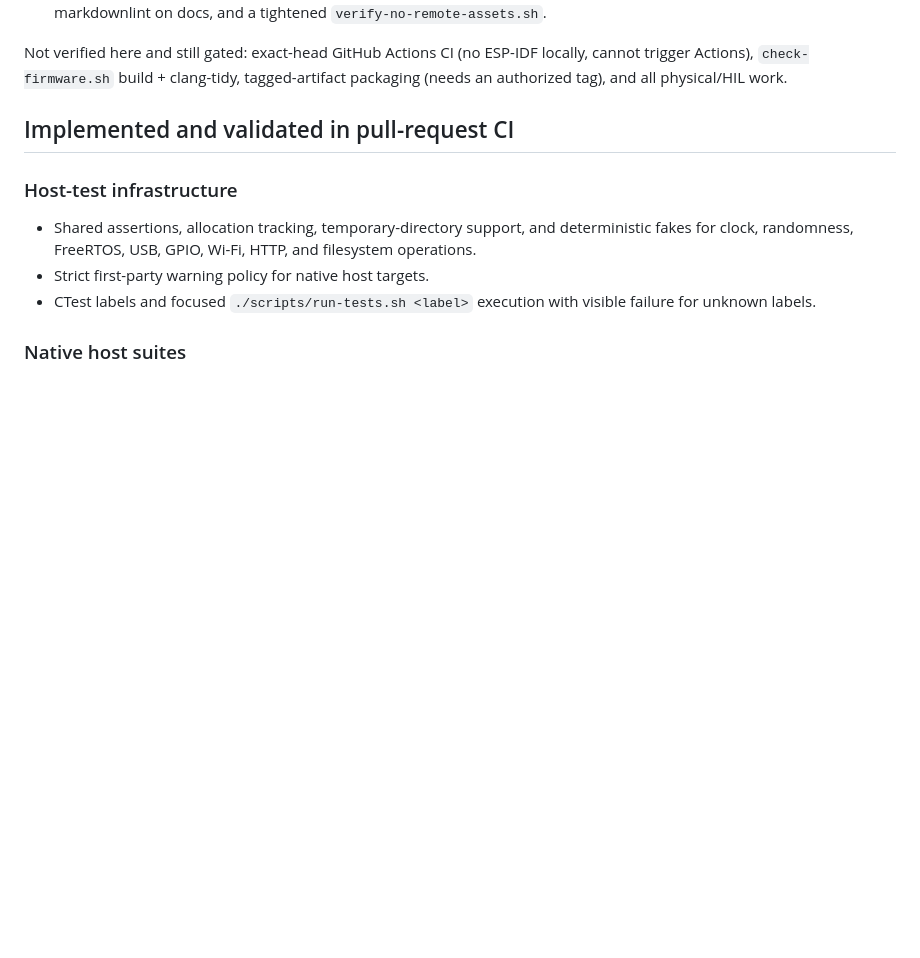
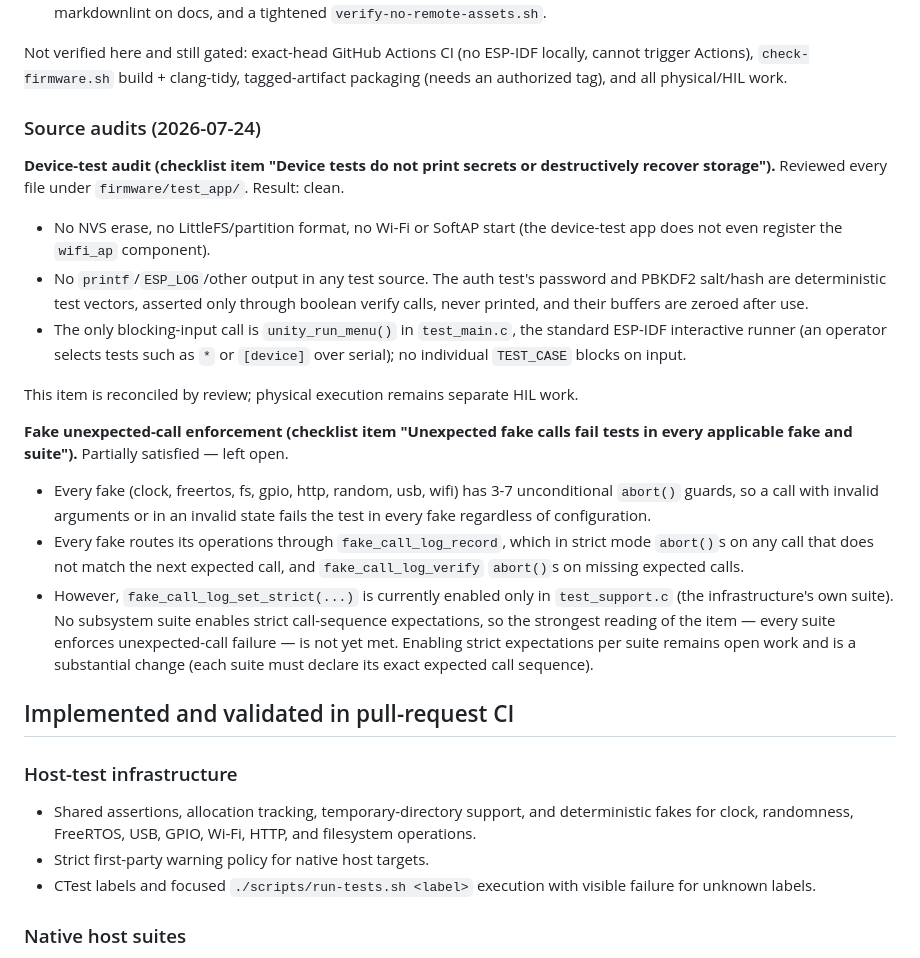
Before and after one commit to ekkus93/esp32-macro-keyboard, a Markdown page: docs/UNIT_TESTS1_PROGRESS.md, the part around the change. GitHub-like rendering; blank space fills up the shorter version.

Commit message:
docs: record device-test and fake-enforcement audits
Device-test source audit (firmware/test_app): clean — no NVS erase, LittleFS
format, Wi-Fi/AP start, or secret printing; the only blocking-input call is the
standard unity_run_menu() harness entry. Reconciled and checked off in
UNIT_TESTS1_TODO.md.

Fake unexpected-call enforcement: partially satisfied — every fake aborts on
invalid arguments/state and can enforce strict call sequences via
fake_call_log, but set_strict is enabled only in test_support.c, so no
subsystem suite enforces unexpected-call failure. Left open with a precise note;
enabling strict expectations per suite remains substantial work.

```diff
--- a/docs/UNIT_TESTS1_PROGRESS.md
+++ b/docs/UNIT_TESTS1_PROGRESS.md
@@ -41,6 +41,37 @@ Defects found and fixed while reaching this baseline:
 Not verified here and still gated: exact-head GitHub Actions CI (no ESP-IDF locally, cannot
 trigger Actions), `check-firmware.sh` build + clang-tidy, tagged-artifact packaging (needs an
 authorized tag), and all physical/HIL work.
+
+### Source audits (2026-07-24)
+
+**Device-test audit (checklist item "Device tests do not print secrets or destructively recover
+storage").** Reviewed every file under `firmware/test_app/`. Result: clean.
+
+- No NVS erase, no LittleFS/partition format, no Wi-Fi or SoftAP start (the device-test app does
+  not even register the `wifi_ap` component).
+- No `printf`/`ESP_LOG`/other output in any test source. The auth test's password and PBKDF2
+  salt/hash are deterministic test vectors, asserted only through boolean verify calls, never
+  printed, and their buffers are zeroed after use.
+- The only blocking-input call is `unity_run_menu()` in `test_main.c`, the standard ESP-IDF
+  interactive runner (an operator selects tests such as `*` or `[device]` over serial); no
+  individual `TEST_CASE` blocks on input.
+
+This item is reconciled by review; physical execution remains separate HIL work.
+
+**Fake unexpected-call enforcement (checklist item "Unexpected fake calls fail tests in every
+applicable fake and suite").** Partially satisfied — left open.
+
+- Every fake (clock, freertos, fs, gpio, http, random, usb, wifi) has 3-7 unconditional
+  `abort()` guards, so a call with invalid arguments or in an invalid state fails the test in
+  every fake regardless of configuration.
+- Every fake routes its operations through `fake_call_log_record`, which in strict mode
+  `abort()`s on any call that does not match the next expected call, and `fake_call_log_verify`
+  `abort()`s on missing expected calls.
+- However, `fake_call_log_set_strict(...)` is currently enabled only in `test_support.c` (the
+  infrastructure's own suite). No subsystem suite enables strict call-sequence expectations, so
+  the strongest reading of the item — every suite enforces unexpected-call failure — is not yet
+  met. Enabling strict expectations per suite remains open work and is a substantial change
+  (each suite must declare its exact expected call sequence).
 
 ## Implemented and validated in pull-request CI
 
```
Also changed, not shown: docs/UNIT_TESTS1_TODO.md (+1 -1 lines).
